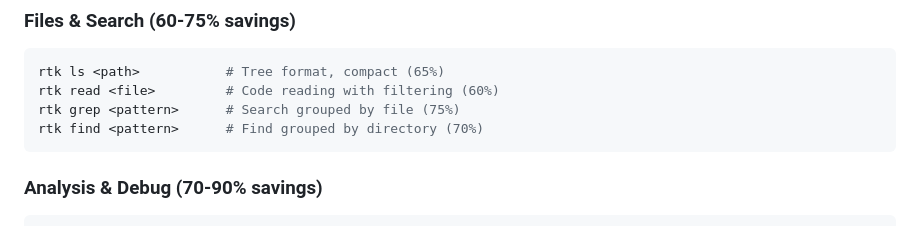
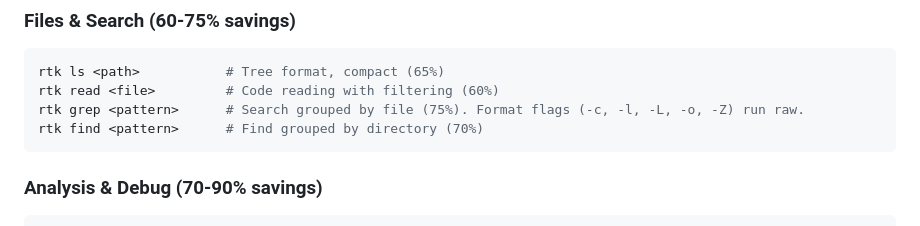
Before and after one commit to gtibrett/effone-hub, a Markdown page: CLAUDE.md, the part around the change. Rendered like a GitHub page.

Commit message:
rtk update

````diff
--- a/CLAUDE.md
+++ b/CLAUDE.md
@@ -81,7 +81,7 @@ rtk prisma              # Prisma without ASCII art (88%)
 ```bash
 rtk ls <path>           # Tree format, compact (65%)
 rtk read <file>         # Code reading with filtering (60%)
-rtk grep <pattern>      # Search grouped by file (75%)
+rtk grep <pattern>      # Search grouped by file (75%). Format flags (-c, -l, -L, -o, -Z) run raw.
 rtk find <pattern>      # Find grouped by directory (70%)
 ```
 
````
